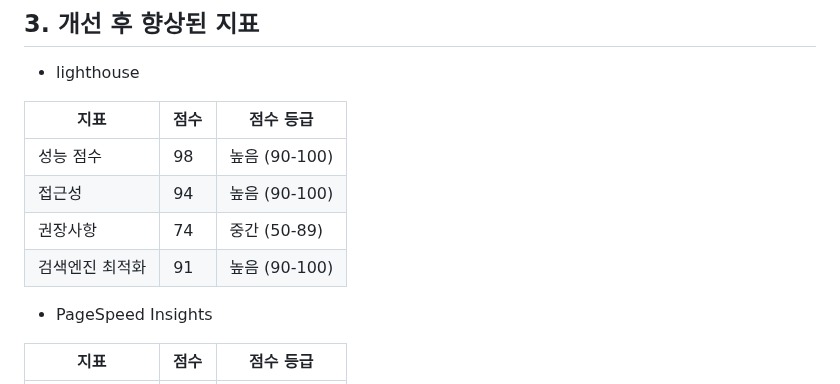
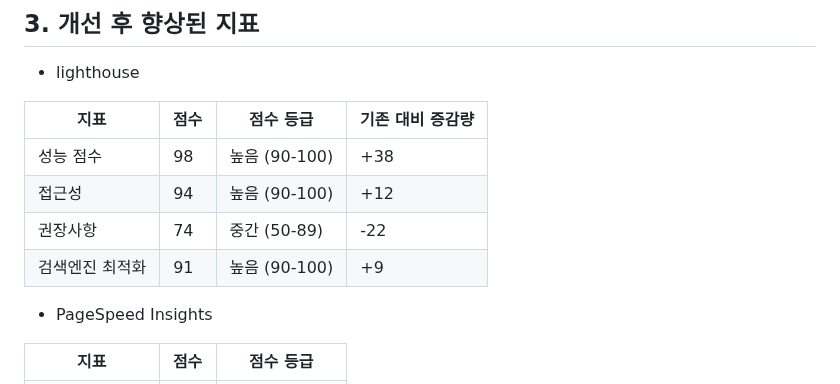
Before and after one commit to jiwonkim97/hanghae-web-performance, a Markdown page: README.md, the part around the change. GitHub-like rendering.

```diff
--- a/README.md
+++ b/README.md
@@ -30,12 +30,12 @@
 ## 3. 개선 후 향상된 지표
 - lighthouse
 
-| 지표 | 점수 | 점수 등급 |
-|-----|--------|----------|
-| 성능 점수 | 98 | 높음 (90-100) |
-| 접근성 | 94 | 높음 (90-100) |
-| 권장사항 | 74 | 중간 (50-89) |
-| 검색엔진 최적화 | 91 | 높음 (90-100) |
+| 지표 | 점수 | 점수 등급 | 기존 대비 증감량 |
+|-----|--------|----------|----------|
+| 성능 점수 | 98 | 높음 (90-100) | +38 |
+| 접근성 | 94 | 높음 (90-100) | +12 |
+| 권장사항 | 74 | 중간 (50-89) | -22 |
+| 검색엔진 최적화 | 91 | 높음 (90-100) | +9 |
 
 - PageSpeed Insights
 
```
